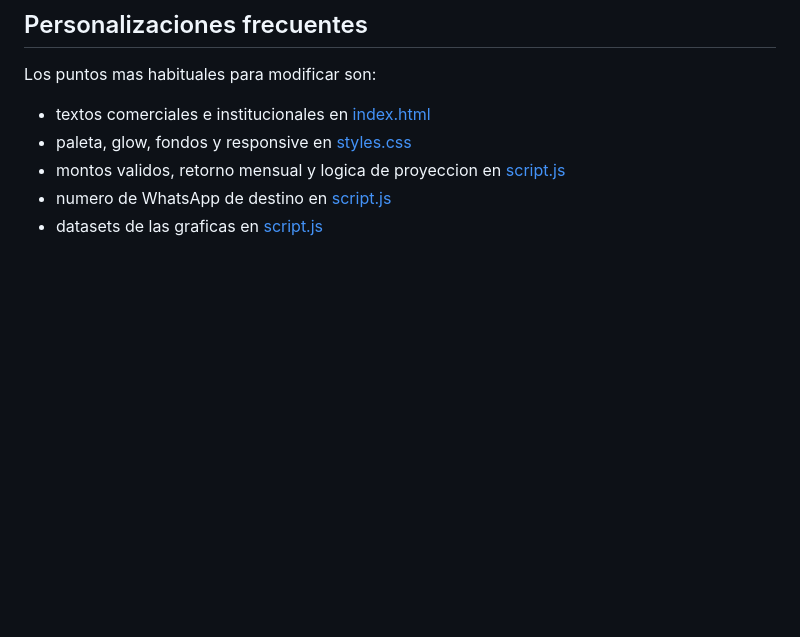
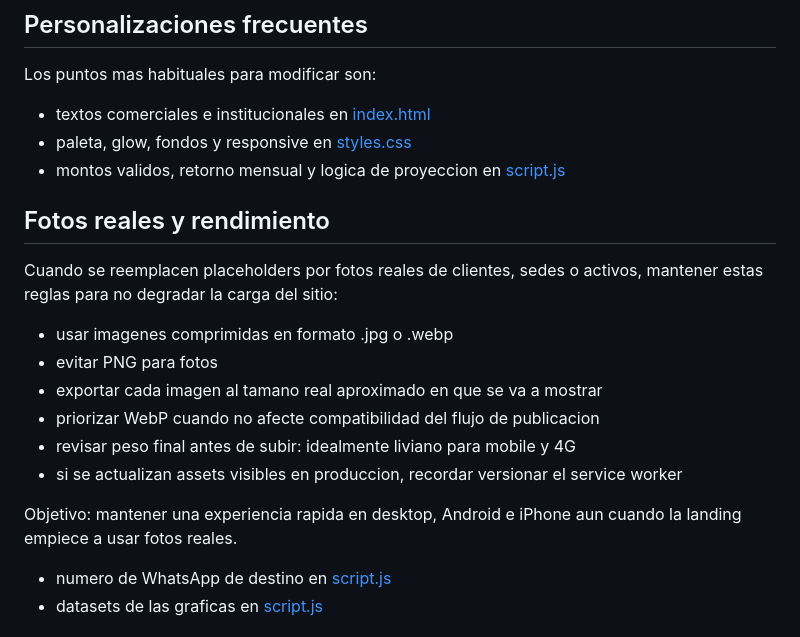
Before and after one commit to braianruaimi/Max-Group-Fitness-Capital, a Markdown page: README.md, the part around the change. Rendered like a GitHub page; blank space fills up the shorter version.

Commit message:
Document image optimization for real photos

```diff
--- a/README.md
+++ b/README.md
@@ -218,6 +218,19 @@ Los puntos mas habituales para modificar son:
 - textos comerciales e institucionales en [index.html](index.html)
 - paleta, glow, fondos y responsive en [styles.css](styles.css)
 - montos validos, retorno mensual y logica de proyeccion en [script.js](script.js)
+
+## Fotos reales y rendimiento
+
+Cuando se reemplacen placeholders por fotos reales de clientes, sedes o activos, mantener estas reglas para no degradar la carga del sitio:
+
+- usar imagenes comprimidas en formato .jpg o .webp
+- evitar PNG para fotos
+- exportar cada imagen al tamano real aproximado en que se va a mostrar
+- priorizar WebP cuando no afecte compatibilidad del flujo de publicacion
+- revisar peso final antes de subir: idealmente liviano para mobile y 4G
+- si se actualizan assets visibles en produccion, recordar versionar el service worker
+
+Objetivo: mantener una experiencia rapida en desktop, Android e iPhone aun cuando la landing empiece a usar fotos reales.
 - numero de WhatsApp de destino en [script.js](script.js)
 - datasets de las graficas en [script.js](script.js)
 
```
